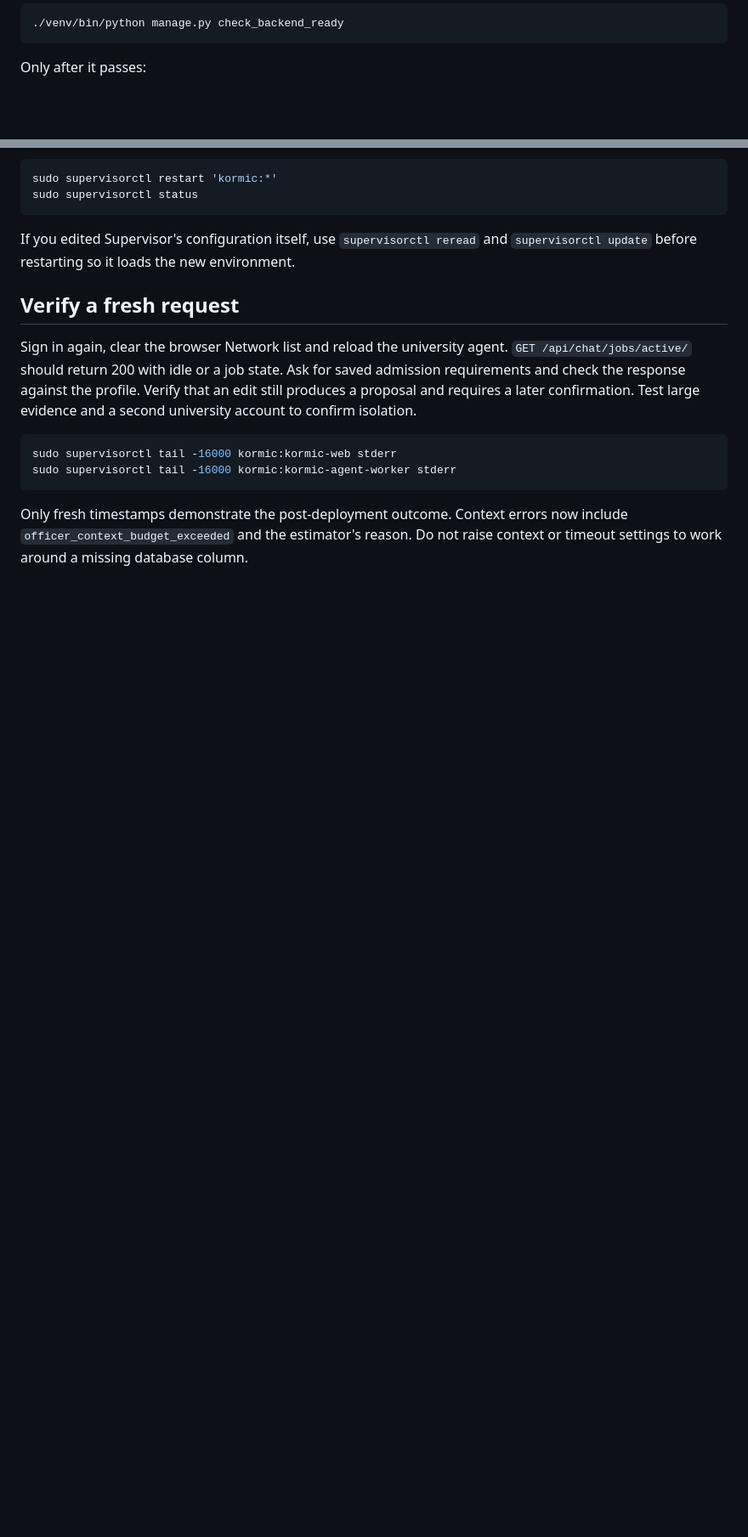
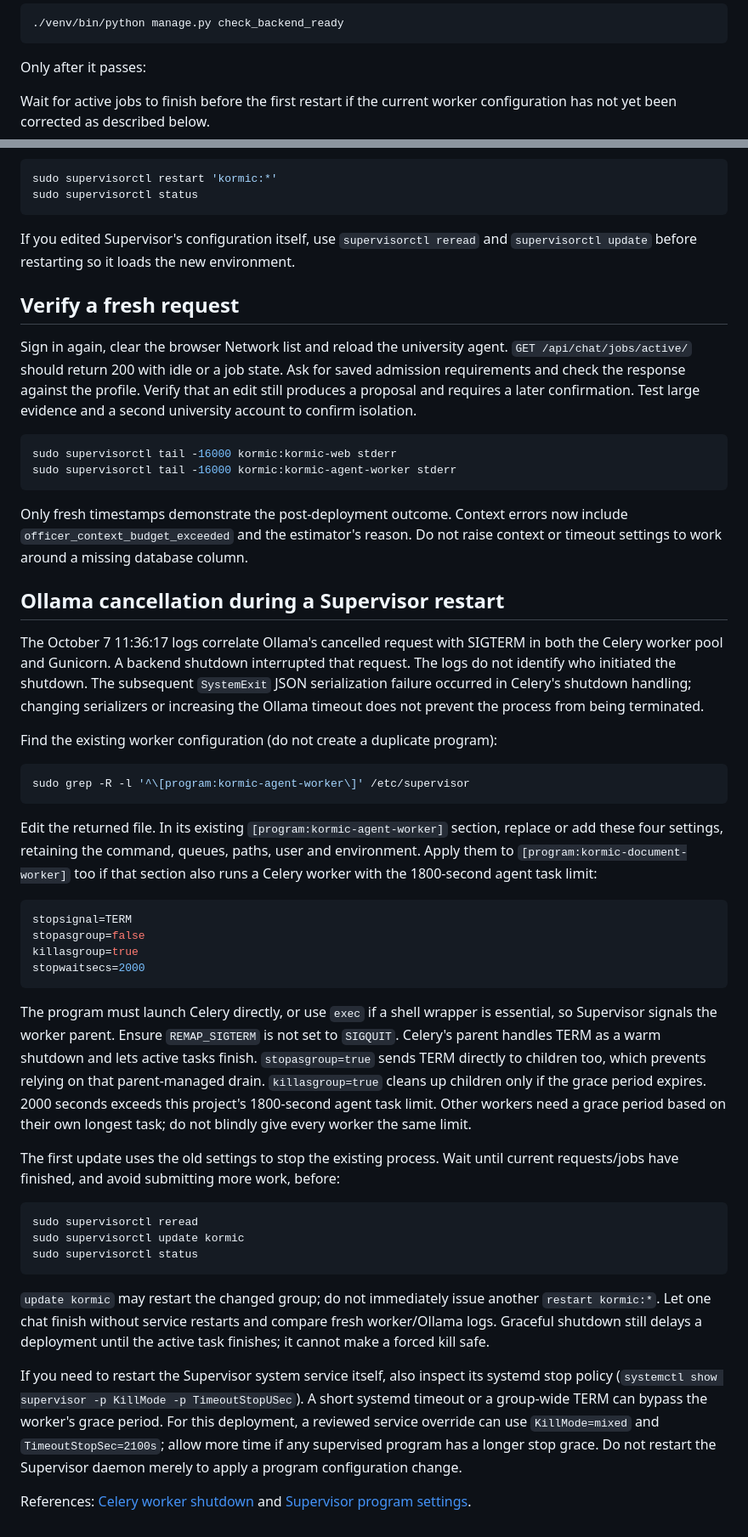
Before and after one commit to OneSmarterInc/Kormic_backend_sahil_ammar, a Markdown page: deploy/UNIVERSITY_CHAT_FIX.md, 2 parts joined by grey strips. Shown at 85% size. Drawn GitHub-style; blank space fills up the shorter version.

````diff
--- a/deploy/UNIVERSITY_CHAT_FIX.md
+++ b/deploy/UNIVERSITY_CHAT_FIX.md
@@ -66,6 +66,9 @@ configuration is ready. Do not restart Ollama just for a signing-key change.
 
 Only after it passes:
 
+Wait for active jobs to finish before the first restart if the current worker
+configuration has not yet been corrected as described below.
+
 ```bash
 sudo supervisorctl restart 'kormic:*'
 sudo supervisorctl status
@@ -90,3 +93,64 @@ sudo supervisorctl tail -16000 kormic:kormic-agent-worker stderr
 Only fresh timestamps demonstrate the post-deployment outcome. Context errors
 now include `officer_context_budget_exceeded` and the estimator's reason. Do not
 raise context or timeout settings to work around a missing database column.
+
+## Ollama cancellation during a Supervisor restart
+
+The October 7 11:36:17 logs correlate Ollama's cancelled request with SIGTERM
+in both the Celery worker pool and Gunicorn. A backend shutdown interrupted that
+request. The logs do not identify who initiated the shutdown. The subsequent
+`SystemExit` JSON serialization failure occurred in Celery's shutdown handling;
+changing serializers or increasing the Ollama timeout does not prevent the
+process from being terminated.
+
+Find the existing worker configuration (do not create a duplicate program):
+
+```bash
+sudo grep -R -l '^\[program:kormic-agent-worker\]' /etc/supervisor
+```
+
+Edit the returned file. In its existing `[program:kormic-agent-worker]` section,
+replace or add these four settings, retaining the command, queues, paths, user
+and environment. Apply them to `[program:kormic-document-worker]` too if that
+section also runs a Celery worker with the 1800-second agent task limit:
+
+```ini
+stopsignal=TERM
+stopasgroup=false
+killasgroup=true
+stopwaitsecs=2000
+```
+
+The program must launch Celery directly, or use `exec` if a shell wrapper is
+essential, so Supervisor signals the worker parent. Ensure `REMAP_SIGTERM` is
+not set to `SIGQUIT`. Celery's parent handles TERM as a warm shutdown and lets
+active tasks finish. `stopasgroup=true` sends TERM directly to children too,
+which prevents relying on that parent-managed drain. `killasgroup=true` cleans
+up children only if the grace period expires. 2000 seconds exceeds this
+project's 1800-second agent task limit. Other workers need a grace period based
+on their own longest task; do not blindly give every worker the same limit.
+
+The first update uses the old settings to stop the existing process. Wait until
+current requests/jobs have finished, and avoid submitting more work, before:
+
+```bash
+sudo supervisorctl reread
+sudo supervisorctl update kormic
+sudo supervisorctl status
+```
+
+`update kormic` may restart the changed group; do not immediately issue another
+`restart kormic:*`. Let one chat finish without service restarts and compare
+fresh worker/Ollama logs. Graceful shutdown still delays a deployment until the
+active task finishes; it cannot make a forced kill safe.
+
+If you need to restart the Supervisor system service itself, also inspect its
+systemd stop policy (`systemctl show supervisor -p KillMode -p TimeoutStopUSec`).
+A short systemd timeout or a group-wide TERM can bypass the worker's grace
+period. For this deployment, a reviewed service override can use
+`KillMode=mixed` and `TimeoutStopSec=2100s`; allow more time if any supervised
+program has a longer stop grace. Do not restart the Supervisor daemon merely
+to apply a program configuration change.
+
+References: [Celery worker shutdown](https://docs.celeryq.dev/en/stable/userguide/workers.html#worker-shutdown)
+and [Supervisor program settings](https://supervisord.org/configuration.html#program-x-section-settings).
````
